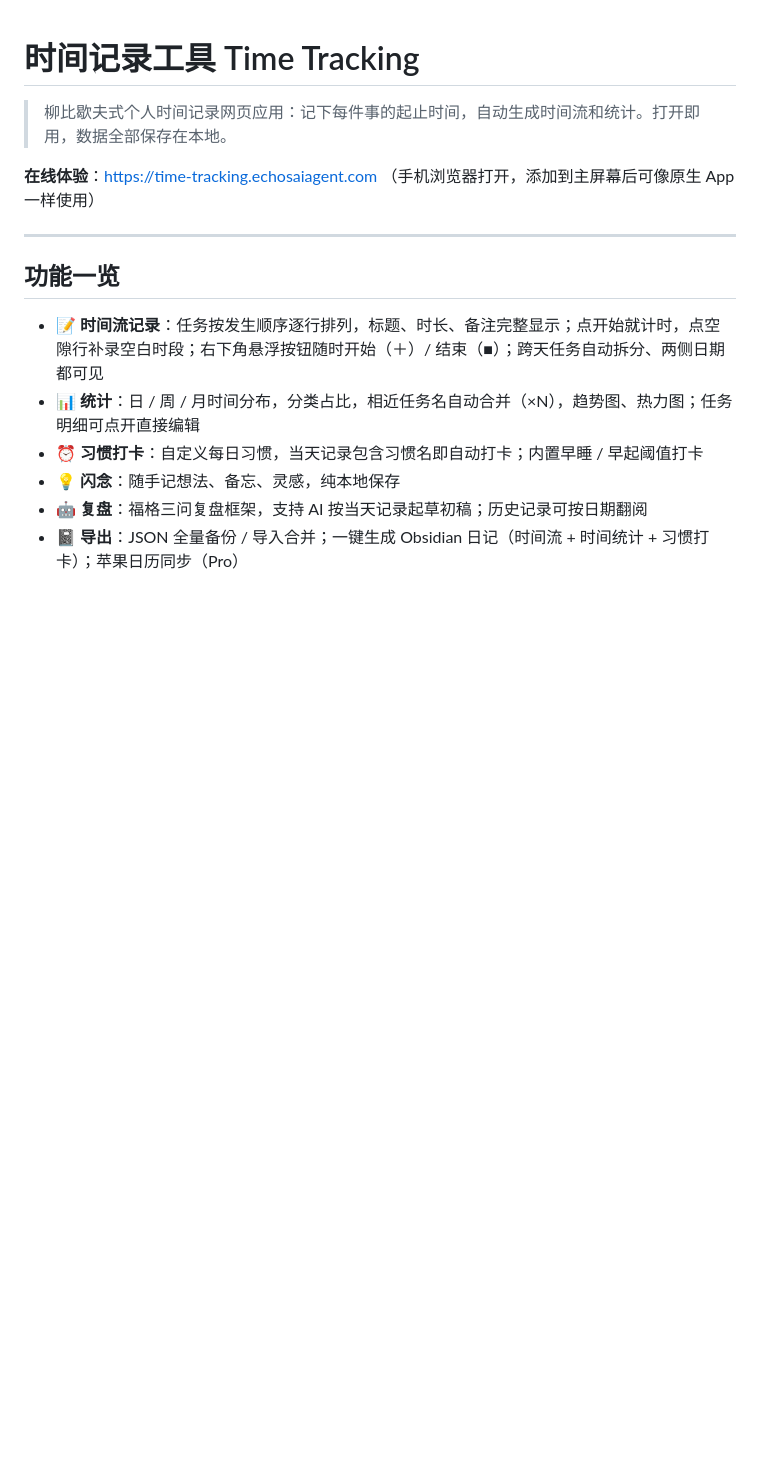
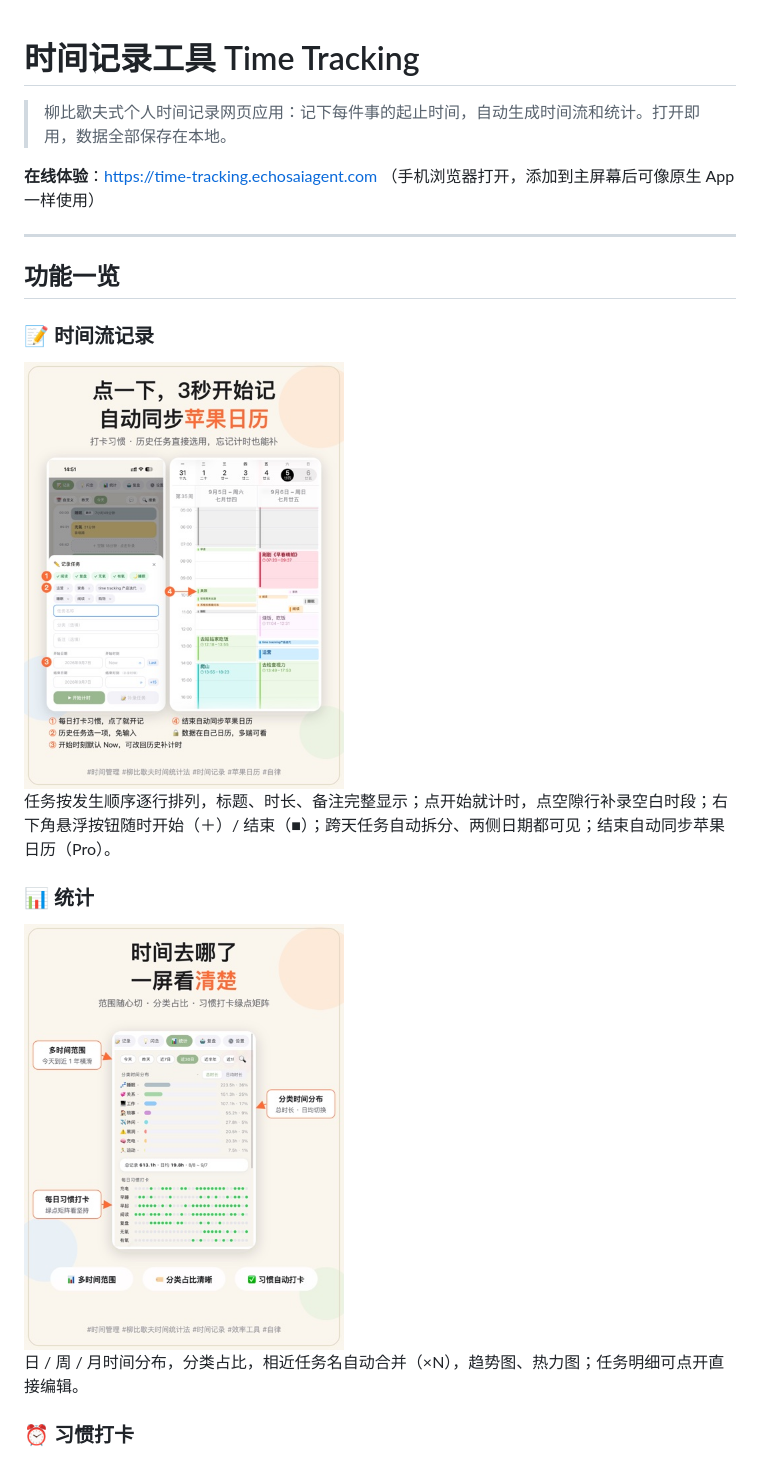
Before and after one commit to ThinkingYe/time-tracking, a Markdown page: README.md, the part around one of its changes. Drawn GitHub-style; pictures changed too: screenshots/record-sync.jpg (added), screenshots/stats.jpg (added); blank space fills up the shorter version.

Commit message:
README 功能一览配产品截图（记录同步/统计/福格三问/复盘卡）

```diff
--- a/README.md
+++ b/README.md
@@ -9,9 +9,17 @@
 
 ## 功能一览
 
-- 📝 **时间流记录**：任务按发生顺序逐行排列，标题、时长、备注完整显示；点开始就计时，点空隙行补录空白时段；右下角悬浮按钮随时开始（＋）/ 结束（■）；跨天任务自动拆分、两侧日期都可见
-- 📊 **统计**：日 / 周 / 月时间分布，分类占比，相近任务名自动合并（×N），趋势图、热力图；任务明细可点开直接编辑
-- ⏰ **习惯打卡**：自定义每日习惯，当天记录包含习惯名即自动打卡；内置早睡 / 早起阈值打卡
-- 💡 **闪念**：随手记想法、备忘、灵感，纯本地保存
-- 🤖 **复盘**：福格三问复盘框架，支持 AI 按当天记录起草初稿；历史记录可按日期翻阅
-- 📓 **导出**：JSON 全量备份 / 导入合并；一键生成 Obsidian 日记（时间流 + 时间统计 + 习惯打卡）；苹果日历同步（Pro）
+### 📝 时间流记录
+
+<img src="screenshots/record-sync.jpg" width="320" alt="时间流记录：点一下开始计时，结束自动同步苹果日历">
+
+任务按发生顺序逐行排列，标题、时长、备注完整显示；点开始就计时，点空隙行补录空白时段；右下角悬浮按钮随时开始（＋）/ 结束（■）；跨天任务自动拆分、两侧日期都可见；结束自动同步苹果日历（Pro）。
+
+### 📊 统计
+
+<img src="screenshots/stats.jpg" width="320" alt="统计：多时间范围、分类占比、习惯打卡绿点矩阵">
+
+日 / 周 / 月时间分布，分类占比，相近任务名自动合并（×N），趋势图、热力图；任务明细可点开直接编辑。
+
+### ⏰ 习惯打卡
+
```
Also changed, not shown: other parts of README.md (+15 -0 lines), screenshots/fogg-card.jpg (added), screenshots/fogg.jpg (added).
